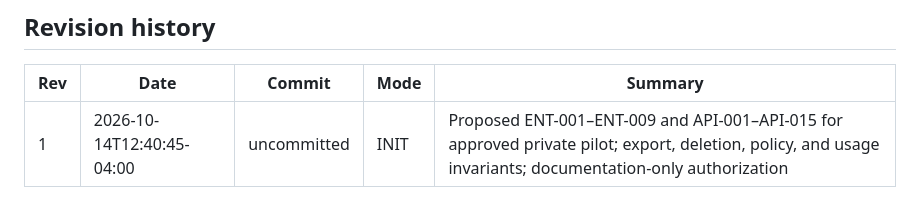
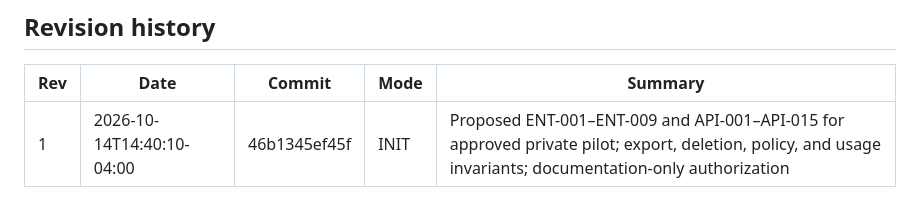
Before and after one commit to LLRHook/youtube-fact-checker, a Markdown page: docs/DATA_CONTRACTS.md, the part around the change. Drawn GitHub-style.

```diff
--- a/docs/DATA_CONTRACTS.md
+++ b/docs/DATA_CONTRACTS.md
@@ -408,4 +408,4 @@ No database migration or production change was performed by this documentation t
 
 | Rev | Date | Commit | Mode | Summary |
 |---|---|---|---|---|
-| 1 | 2026-10-14T12:40:45-04:00 | uncommitted | INIT | Proposed ENT-001–ENT-009 and API-001–API-015 for approved private pilot; export, deletion, policy, and usage invariants; documentation-only authorization |
+| 1 | 2026-10-14T14:40:10-04:00 | 46b1345ef45f | INIT | Proposed ENT-001–ENT-009 and API-001–API-015 for approved private pilot; export, deletion, policy, and usage invariants; documentation-only authorization |
```
Also changed, not shown: docs/ARCHITECTURE.md (+1 -1 lines), docs/SRS.md (+1 -1 lines).
